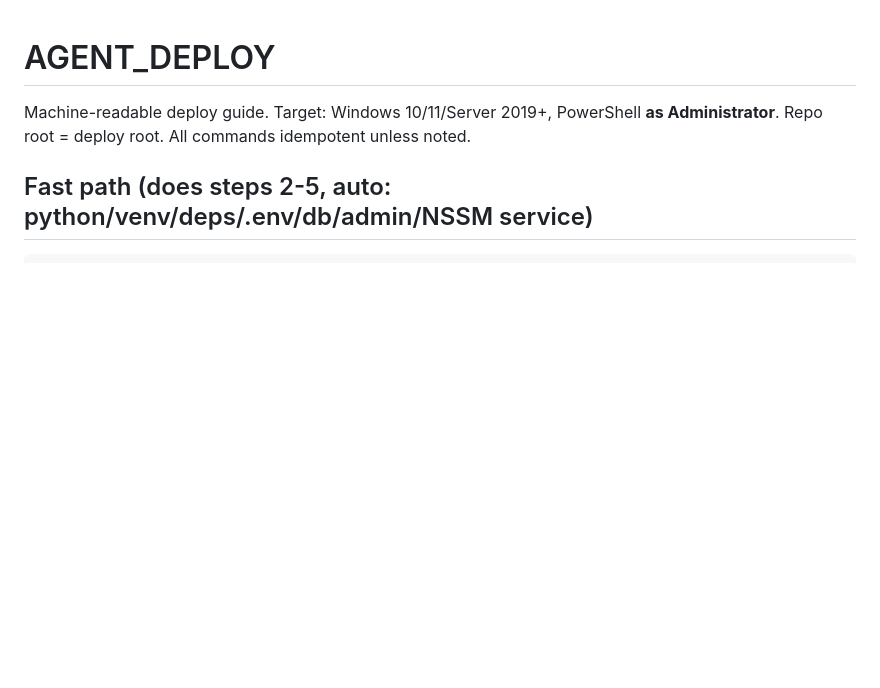
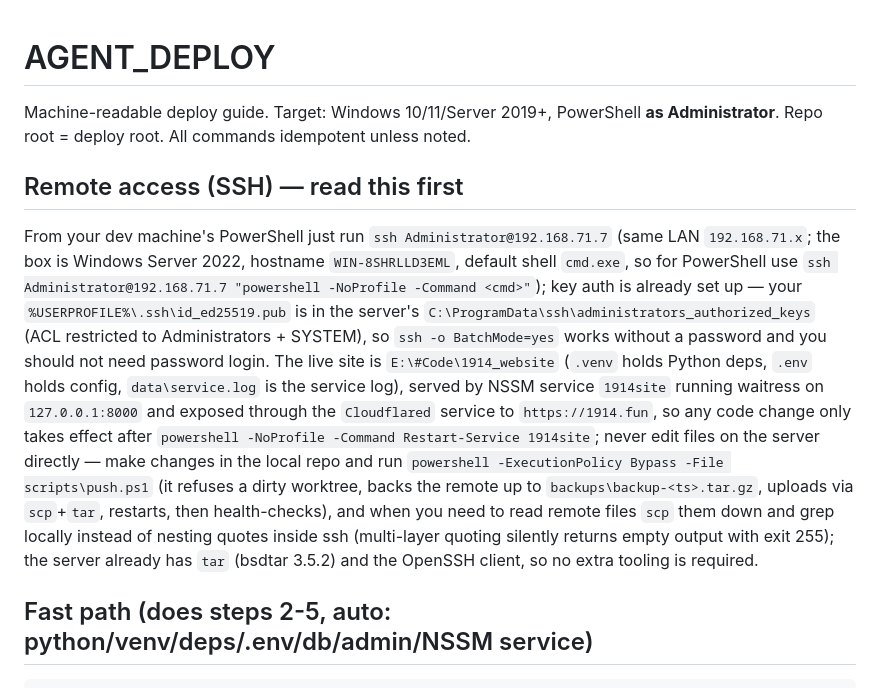
Before and after one commit to fdvecbtwdh/1914_website, a Markdown page: AGENT_DEPLOY.md, the part around the change. Rendered like a GitHub page; blank space fills up the shorter version.

Commit message:
docs: AGENT_DEPLOY 开头补一段 SSH 远程接入说明（免密钥匙、服务拓扑、禁止手改服务器）

```diff
--- a/AGENT_DEPLOY.md
+++ b/AGENT_DEPLOY.md
@@ -1,6 +1,10 @@
 # AGENT_DEPLOY
 
 Machine-readable deploy guide. Target: Windows 10/11/Server 2019+, PowerShell **as Administrator**. Repo root = deploy root. All commands idempotent unless noted.
+
+## Remote access (SSH) — read this first
+
+From your dev machine's PowerShell just run `ssh Administrator@192.168.71.7` (same LAN `192.168.71.x`; the box is Windows Server 2022, hostname `WIN-8SHRLLD3EML`, default shell `cmd.exe`, so for PowerShell use `ssh Administrator@192.168.71.7 "powershell -NoProfile -Command <cmd>"`); key auth is already set up — your `%USERPROFILE%\.ssh\id_ed25519.pub` is in the server's `C:\ProgramData\ssh\administrators_authorized_keys` (ACL restricted to Administrators + SYSTEM), so `ssh -o BatchMode=yes` works without a password and you should not need password login. The live site is `E:\#Code\1914_website` (`.venv` holds Python deps, `.env` holds config, `data\service.log` is the service log), served by NSSM service `1914site` running waitress on `127.0.0.1:8000` and exposed through the `Cloudflared` service to `https://1914.fun`, so any code change only takes effect after `powershell -NoProfile -Command Restart-Service 1914site`; never edit files on the server directly — make changes in the local repo and run `powershell -ExecutionPolicy Bypass -File scripts\push.ps1` (it refuses a dirty worktree, backs the remote up to `backups\backup-<ts>.tar.gz`, uploads via `scp`+`tar`, restarts, then health-checks), and when you need to read remote files `scp` them down and grep locally instead of nesting quotes inside ssh (multi-layer quoting silently returns empty output with exit 255); the server already has `tar` (bsdtar 3.5.2) and the OpenSSH client, so no extra tooling is required.
 
 ## Fast path (does steps 2-5, auto: python/venv/deps/.env/db/admin/NSSM service)
 
```
